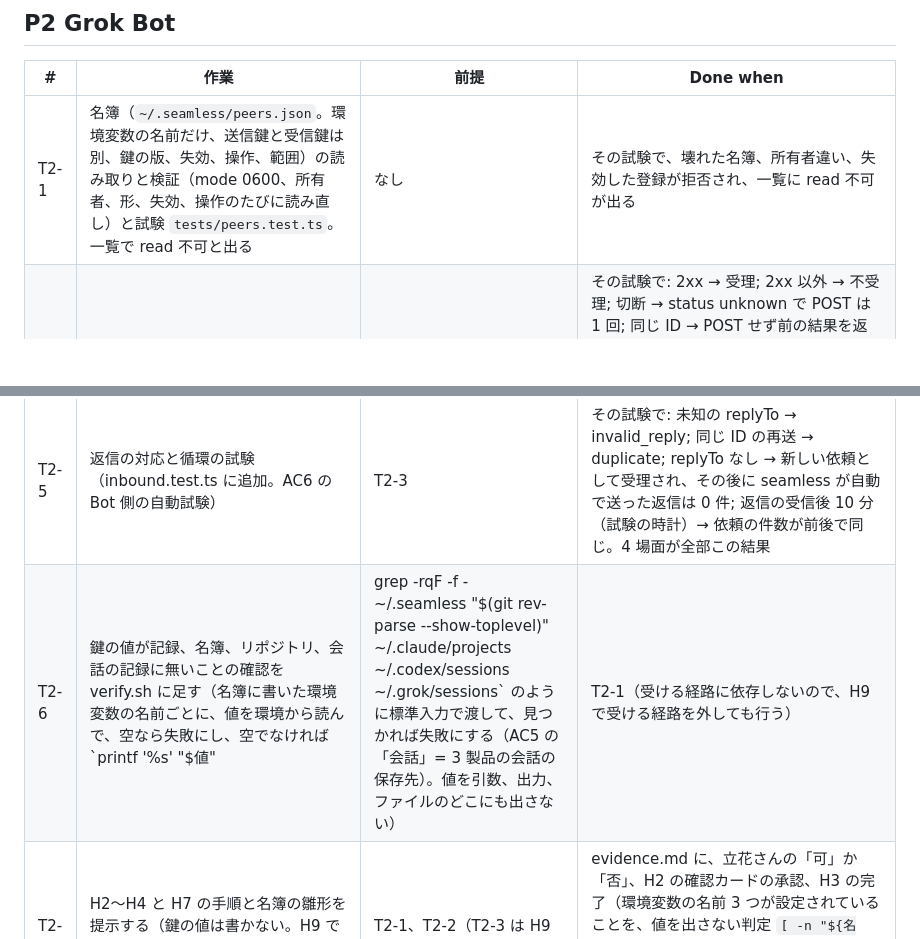
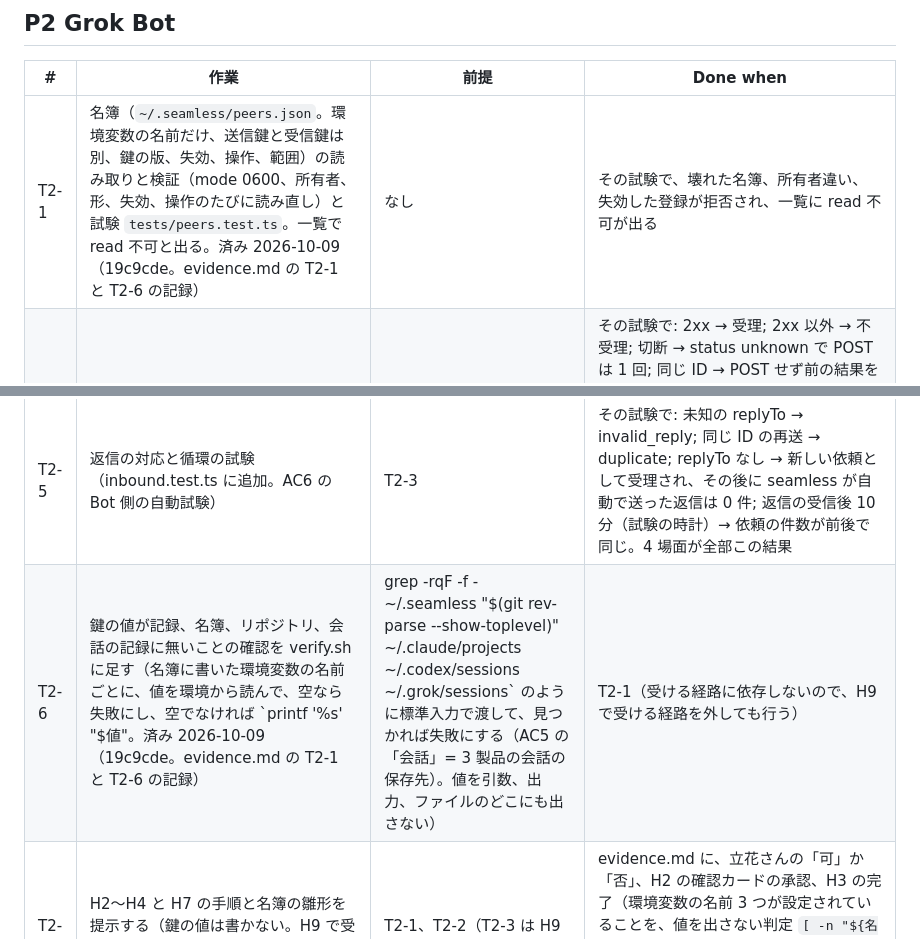
Before and after one commit to Chachamaru127/seamless, a Markdown page: specs/202610-more-peers/tasks.md, 2 parts joined by grey strips. Rendered like a GitHub page; blank space fills up the shorter version.

Commit message:
T2-1 と T2-6 の記録: 作り方、判定役の指摘 14 件の扱い、計画の字面から変えた所、残件（登録後の確認の時間）
Co-Authored-By: Claude Opus 5.5 <noreply@anthropic.com>

```diff
--- a/specs/202610-more-peers/tasks.md
+++ b/specs/202610-more-peers/tasks.md
@@ -46,12 +46,12 @@ Updated: 2026-10-09 JST
 
 | # | 作業 | 前提 | Done when |
 |---|---|---|---|
-| T2-1 | 名簿（`~/.seamless/peers.json`。環境変数の名前だけ、送信鍵と受信鍵は別、鍵の版、失効、操作、範囲）の読み取りと検証（mode 0600、所有者、形、失効、操作のたびに読み直し）と試験 `tests/peers.test.ts`。一覧で read 不可と出る | なし | その試験で、壊れた名簿、所有者違い、失効した登録が拒否され、一覧に read 不可が出る |
+| T2-1 | 名簿（`~/.seamless/peers.json`。環境変数の名前だけ、送信鍵と受信鍵は別、鍵の版、失効、操作、範囲）の読み取りと検証（mode 0600、所有者、形、失効、操作のたびに読み直し）と試験 `tests/peers.test.ts`。一覧で read 不可と出る。済み 2026-10-09（19c9cde。evidence.md の T2-1 と T2-6 の記録） | なし | その試験で、壊れた名簿、所有者違い、失効した登録が拒否され、一覧に read 不可が出る |
 | T2-2 | 送る経路（webhook へ POST、送信鍵の署名ヘッダ、受理を HTTP の応答で記録、他の段は未確認、既存の予約で再送禁止、Q3 が未公開なら保守的な既定）と試験 `tests/webhook-send.test.ts` | T2-1、T0-4b | その試験で: 2xx → 受理; 2xx 以外 → 不受理; 切断 → status unknown で POST は 1 回; 同じ ID → POST せず前の結果を返す（T1-5 と同じ。2026-10-08 にそろえた）; 同じ内容の別 ID → duplicate; 署名ヘッダが送信鍵で検証できる; 2 件を送って応答が逆順に返っても、2 件それぞれの status（受理、不受理、unknown のどれか）と POST の回数（各 1 回）が、順に返ったときと同じ（順序と再送に依存しない）; 本文 8,001 字 → text_too_long で POST なし（上限に依存しない）。8 場面が全部この結果 |
 | T2-3 | 受ける経路（`send --as <登録名>`、標準入力の署名済み封筒、HMAC の正規化した対象、時刻 ±5 分、nonce の原子的な記録、応答の切断後の再実行は duplicate）と AC5 の 5 種の拒否の試験 `tests/signed-inbound.test.ts` | T2-1、T0-6 が「既存の経路」 | その試験で: 鍵なし、別の登録の鍵、失効、再提示、宛先の差し替え、未登録の登録名、送信鍵で署名した封筒（鍵の取り違え）、未来時刻（+6 分）、過去時刻（−6 分）、同時の 2 件のうち 2 件目、がそれぞれ拒否され、正しい封筒は受理され、受理後の応答の切断から同じ封筒を再実行すると duplicate で実行回数 1、同じ内容の別 ID の封筒も duplicate |
 | T2-4 | 認可の範囲（`--as` の経路で、名簿の範囲と既存の制限の交差。未設定、壊れた設定、範囲外の名指しの拒否。既定の「制限なしなら許す」に合流しない）と、受信後に承認設定と sandbox が変わらない比較の試験（automatic.test.ts に追加） | T2-3 | その試験で、3 条件それぞれで一覧、読む、送るの 3 操作が拒否され（9 場面）、制限の設定が無い状態でも外の登録が許されず、受信の前後で `~/.claude/settings.json` の permissions と crossSessionInbound、`~/.codex/config.toml` の approval と sandbox の節、の hash が一致する |
 | T2-5 | 返信の対応と循環の試験（inbound.test.ts に追加。AC6 の Bot 側の自動試験） | T2-3 | その試験で: 未知の replyTo → invalid_reply; 同じ ID の再送 → duplicate; replyTo なし → 新しい依頼として受理され、その後に seamless が自動で送った返信は 0 件; 返信の受信後 10 分（試験の時計）→ 依頼の件数が前後で同じ。4 場面が全部この結果 |
-| T2-6 | 鍵の値が記録、名簿、リポジトリ、会話の記録に無いことの確認を verify.sh に足す（名簿に書いた環境変数の名前ごとに、値を環境から読んで、空なら失敗にし、空でなければ `printf '%s' "$値" | grep -rqF -f - ~/.seamless "$(git rev-parse --show-toplevel)" ~/.claude/projects ~/.codex/sessions ~/.grok/sessions` のように標準入力で渡して、見つかれば失敗にする（AC5 の「会話」= 3 製品の会話の保存先）。値を引数、出力、ファイルのどこにも出さない） | T2-1（受ける経路に依存しないので、H9 で受ける経路を外しても行う） | verify.sh にその確認が入り、exit 0 |
+| T2-6 | 鍵の値が記録、名簿、リポジトリ、会話の記録に無いことの確認を verify.sh に足す（名簿に書いた環境変数の名前ごとに、値を環境から読んで、空なら失敗にし、空でなければ `printf '%s' "$値"。済み 2026-10-09（19c9cde。evidence.md の T2-1 と T2-6 の記録） | grep -rqF -f - ~/.seamless "$(git rev-parse --show-toplevel)" ~/.claude/projects ~/.codex/sessions ~/.grok/sessions` のように標準入力で渡して、見つかれば失敗にする（AC5 の「会話」= 3 製品の会話の保存先）。値を引数、出力、ファイルのどこにも出さない） | T2-1（受ける経路に依存しないので、H9 で受ける経路を外しても行う） | verify.sh にその確認が入り、exit 0 |
 | T2-7 | H2〜H4 と H7 の手順と名簿の雛形を提示する（鍵の値は書かない。H9 で受ける経路を外したときは受信鍵の項を外す） | T2-1、T2-2（T2-3 は H9 で外していないときだけ） | evidence.md に、立花さんの「可」か「否」、H2 の確認カードの承認、H3 の完了（環境変数の名前 3 つが設定されていることを、値を出さない判定 `[ -n "${名前:-}" ] && echo set` で確認。値は表示も記録もしない）、H4 の完了（名簿に登録名がある）の記録がある（否なら T2-8 以降は着手禁止） |
 | T2-8a | 実送信: Claude → 茶々丸 を 1 回。時刻と段（受理と、未確認の 3 段）と製品の版を evidence.md に記録 | T2-7 が可、H7 が可 | 記録に受理の HTTP の状態と時刻、配信確認と処理開始と返答完了が「未確認」と書かれていること、製品の版、がある |
 | T2-8b | 実送信: Codex → 茶々丸 を 1 回（同上） | 同上 | T2-8a と同じ条件 |
```
Also changed, not shown: specs/202610-more-peers/Plans.md (+1 -0 lines), specs/202610-more-peers/evidence.md (+11 -0 lines).
